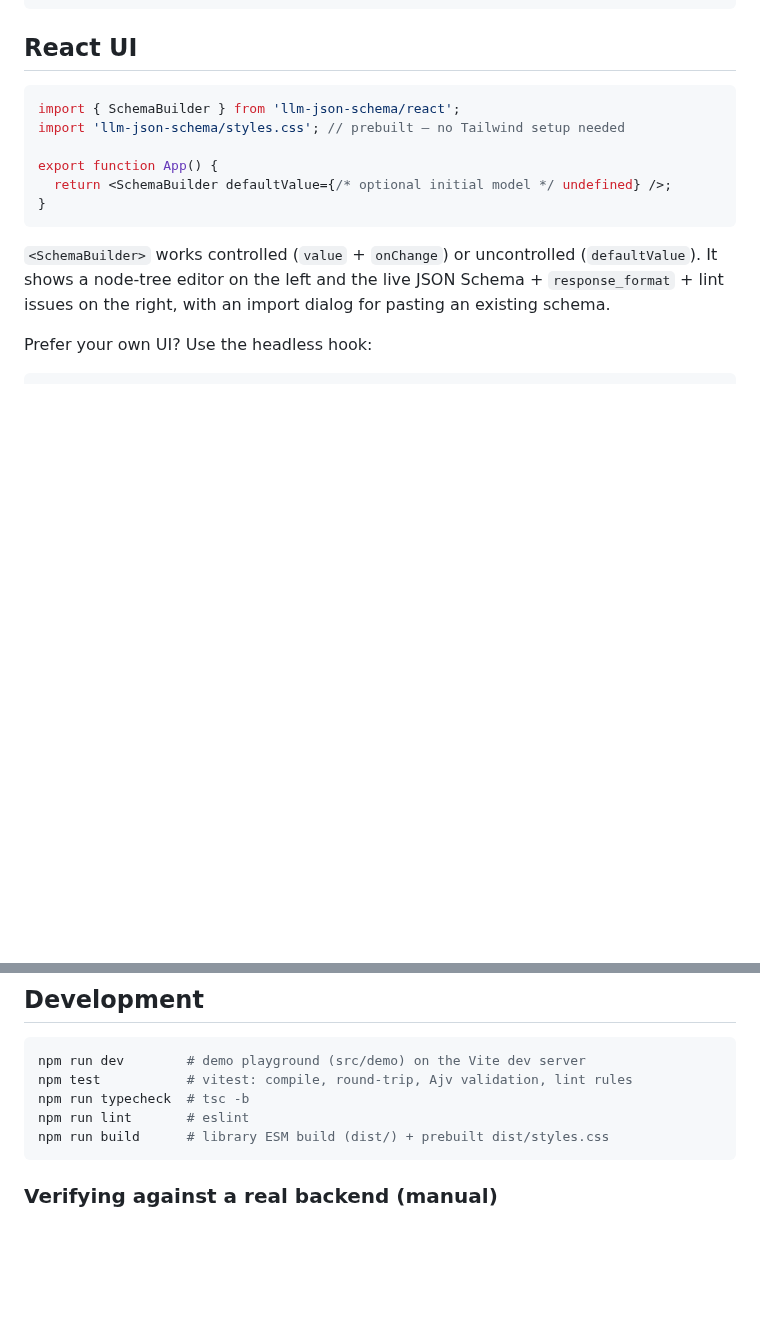
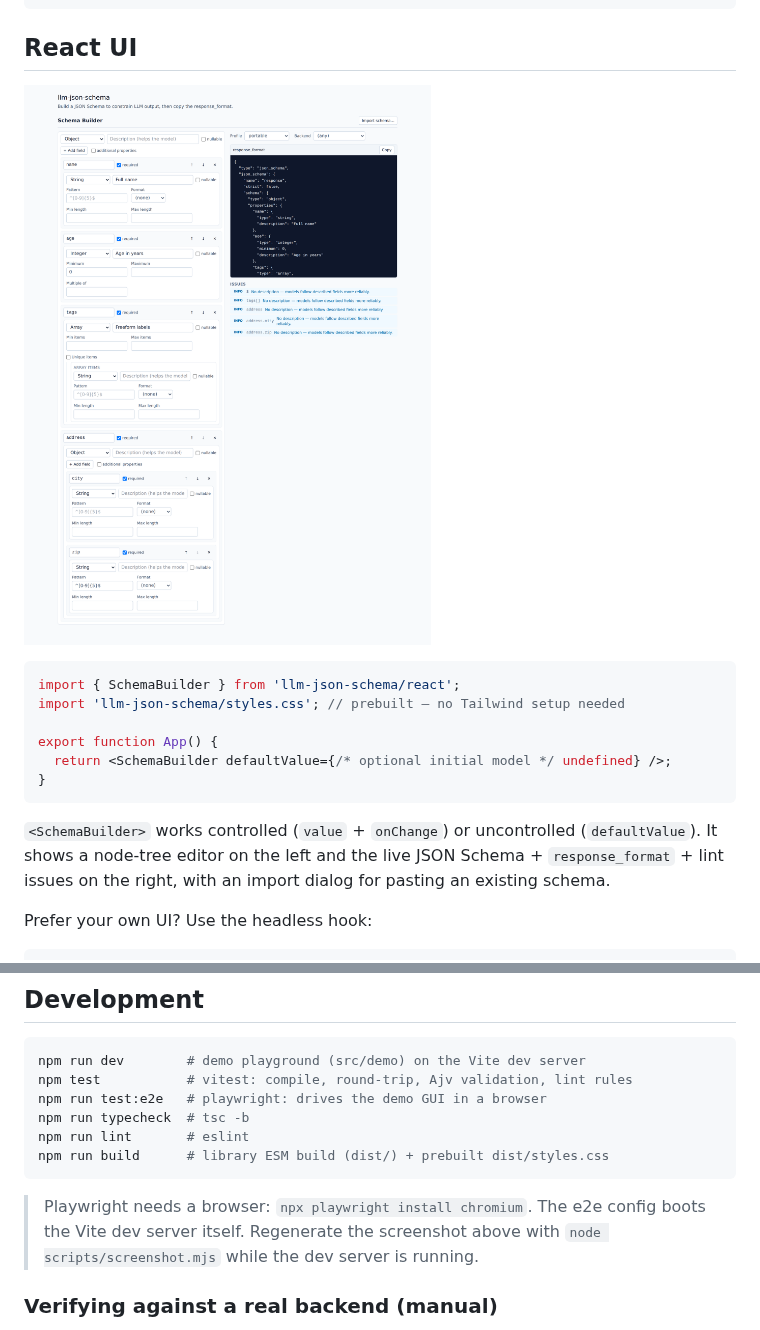
Before and after one commit to Brishen/openapi-gui, a Markdown page: README.md, 2 parts joined by grey strips. Rendered like a GitHub page; pictures changed too: docs/demo.png (added); blank space fills up the shorter version.

````diff
--- a/README.md
+++ b/README.md
@@ -104,6 +104,8 @@ const problems = lint(node, { backend: 'llamacpp' });
 
 ## React UI
 
+![The SchemaBuilder demo: a node-tree editor on the left, live JSON Schema / response_format and lint issues on the right.](docs/demo.png)
+
 ```tsx
 import { SchemaBuilder } from 'llm-json-schema/react';
 import 'llm-json-schema/styles.css'; // prebuilt — no Tailwind setup needed
@@ -136,10 +138,15 @@ All UI classes are prefixed `lss-` to avoid collisions in host apps.
 ```sh
 npm run dev        # demo playground (src/demo) on the Vite dev server
 npm test           # vitest: compile, round-trip, Ajv validation, lint rules
+npm run test:e2e   # playwright: drives the demo GUI in a browser
 npm run typecheck  # tsc -b
 npm run lint       # eslint
 npm run build      # library ESM build (dist/) + prebuilt dist/styles.css
 ```
+
+> Playwright needs a browser: `npx playwright install chromium`. The e2e config
+> boots the Vite dev server itself. Regenerate the screenshot above with
+> `node scripts/screenshot.mjs` while the dev server is running.
 
 ### Verifying against a real backend (manual)
 
````
Also changed, not shown: 7 other files.
